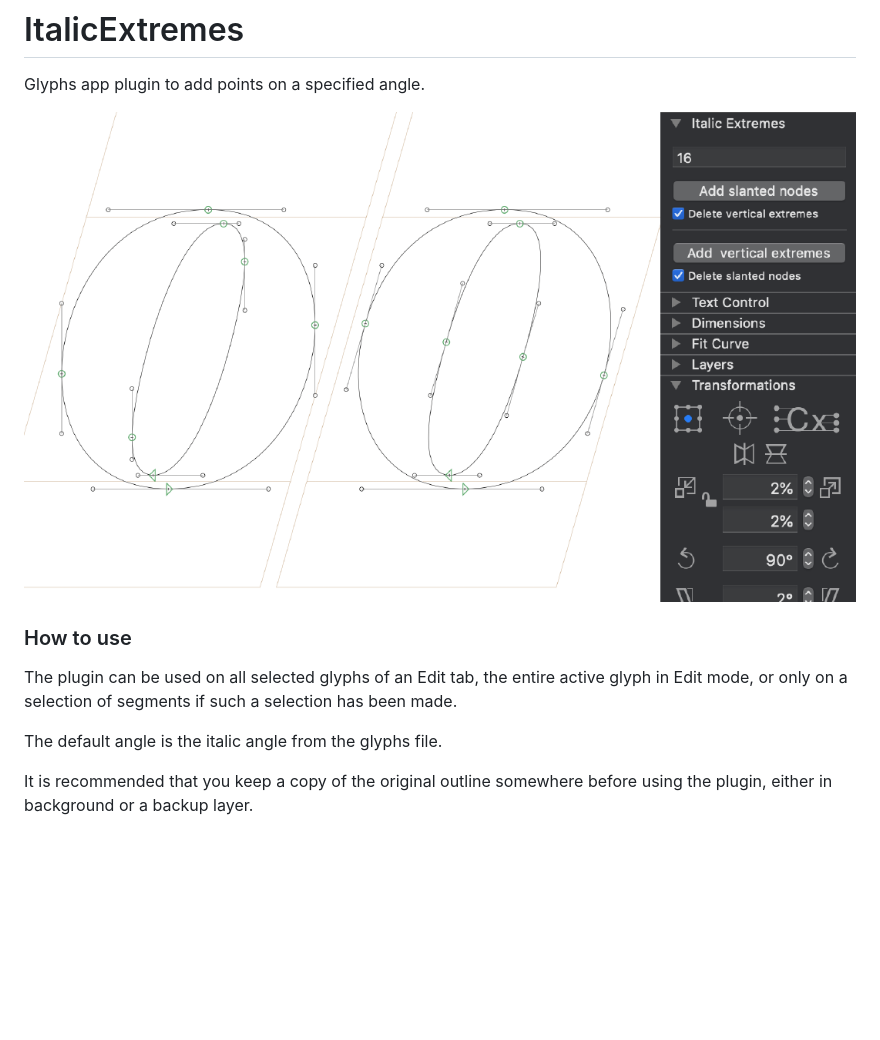
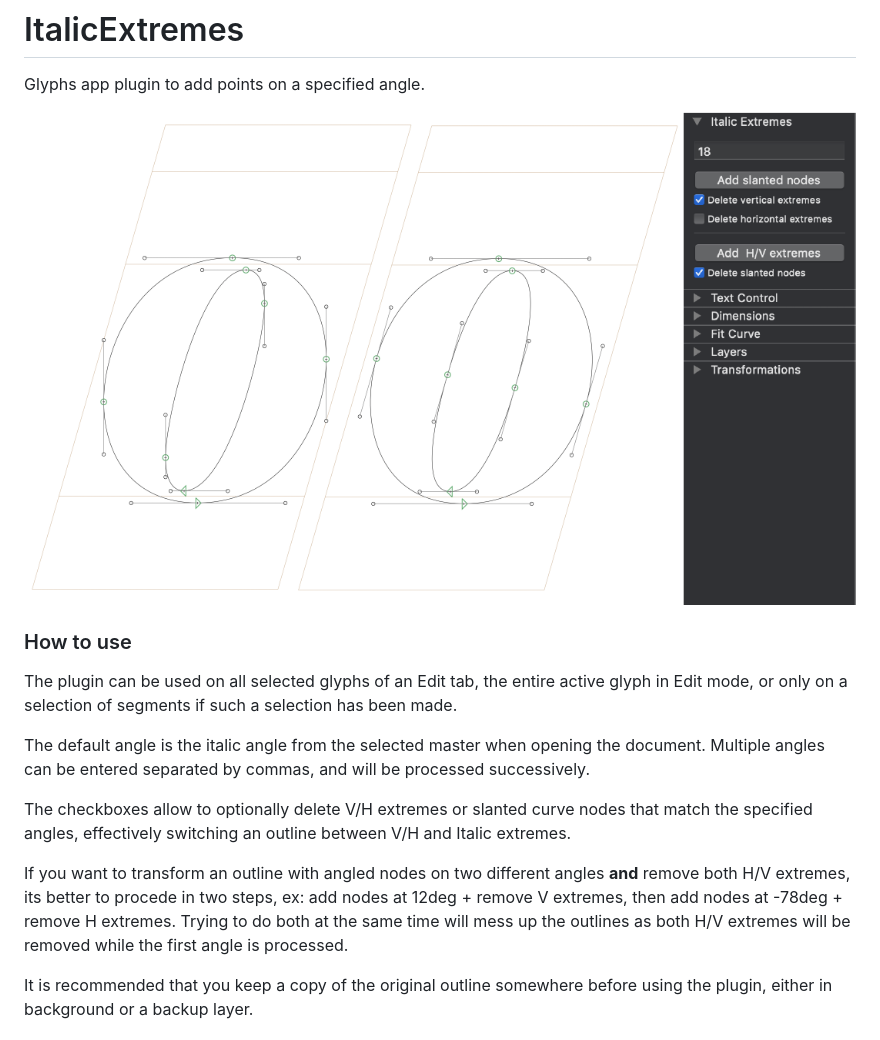
Before and after one commit to joachimvu/ItalicExtremes, a Markdown page: README.md, the part around the change. GitHub-like rendering; pictures changed too: ItalicExtremes.png; blank space fills up the shorter version.

Commit message:
update README and screenshot

```diff
--- a/README.md
+++ b/README.md
@@ -8,7 +8,12 @@ Glyphs app plugin to add points on a specified angle.
 
 The plugin can be used on all selected glyphs of an Edit tab, the entire active glyph in Edit mode, or only on a selection of segments if such a selection has been made.
 
-The default angle is the italic angle from the glyphs file.
+The default angle is the italic angle from the selected master when opening the document.
+Multiple angles can be entered separated by commas, and will be processed successively.
+
+The checkboxes allow to optionally delete V/H extremes or slanted curve nodes that match the specified angles, effectively switching an outline between V/H and Italic extremes.
+
+If you want to transform an outline with angled nodes on two different angles **and** remove both H/V extremes, its better to procede in two steps, ex: add nodes at 12deg + remove V extremes, then add nodes at -78deg + remove H extremes. Trying to do both at the same time will mess up the outlines as both H/V extremes will be removed while the first angle is processed.
 
 It is recommended that you keep a copy of the original outline somewhere before using the plugin, either in background or a backup layer.
 
```
